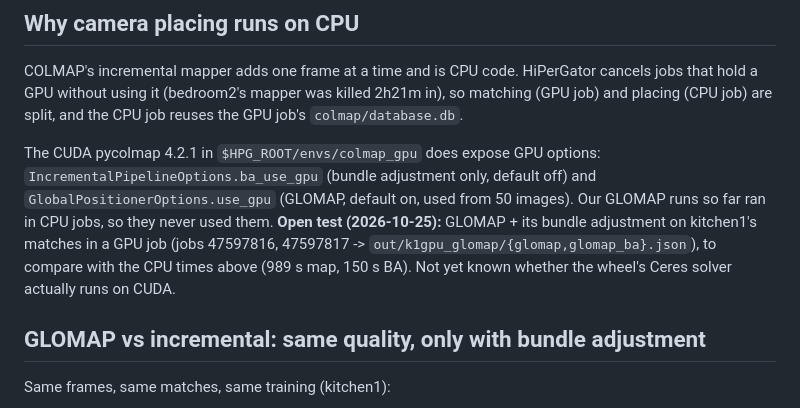
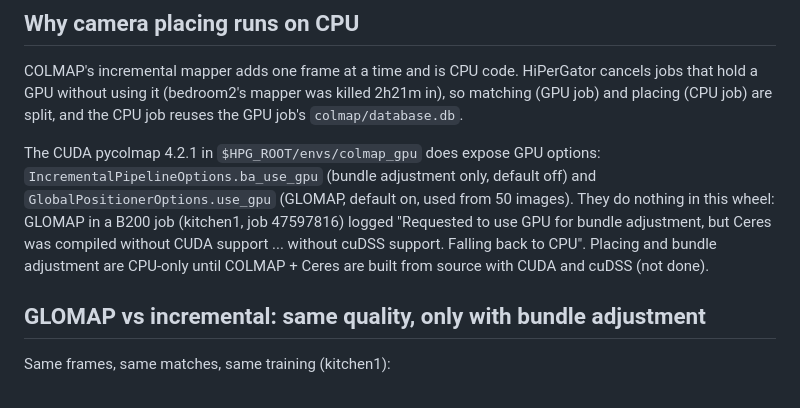
Before and after one commit to nrebolloso/homeclear, a Markdown page: SPLATTING.md, the part around the change. Drawn GitHub-style.

Commit message:
docs: SPLATTING.md, the CUDA pycolmap wheel's Ceres has no GPU solver

```diff
--- a/SPLATTING.md
+++ b/SPLATTING.md
@@ -25,9 +25,9 @@ job reuses the GPU job's `colmap/database.db`.
 
 The CUDA pycolmap 4.2.1 in `$HPG_ROOT/envs/colmap_gpu` does expose GPU options: `IncrementalPipelineOptions.ba_use_gpu`
 (bundle adjustment only, default off) and `GlobalPositionerOptions.use_gpu` (GLOMAP, default on, used from 50 images).
-Our GLOMAP runs so far ran in CPU jobs, so they never used them. **Open test (2026-10-25):** GLOMAP + its bundle adjustment
-on kitchen1's matches in a GPU job (jobs 47597816, 47597817 -> `out/k1gpu_glomap/{glomap,glomap_ba}.json`), to compare
-with the CPU times above (989 s map, 150 s BA). Not yet known whether the wheel's Ceres solver actually runs on CUDA.
+They do nothing in this wheel: GLOMAP in a B200 job (kitchen1, job 47597816) logged "Requested to use GPU for bundle
+adjustment, but Ceres was compiled without CUDA support ... without cuDSS support. Falling back to CPU". Placing and bundle
+adjustment are CPU-only until COLMAP + Ceres are built from source with CUDA and cuDSS (not done).
 
 ## GLOMAP vs incremental: same quality, only with bundle adjustment
 
```
